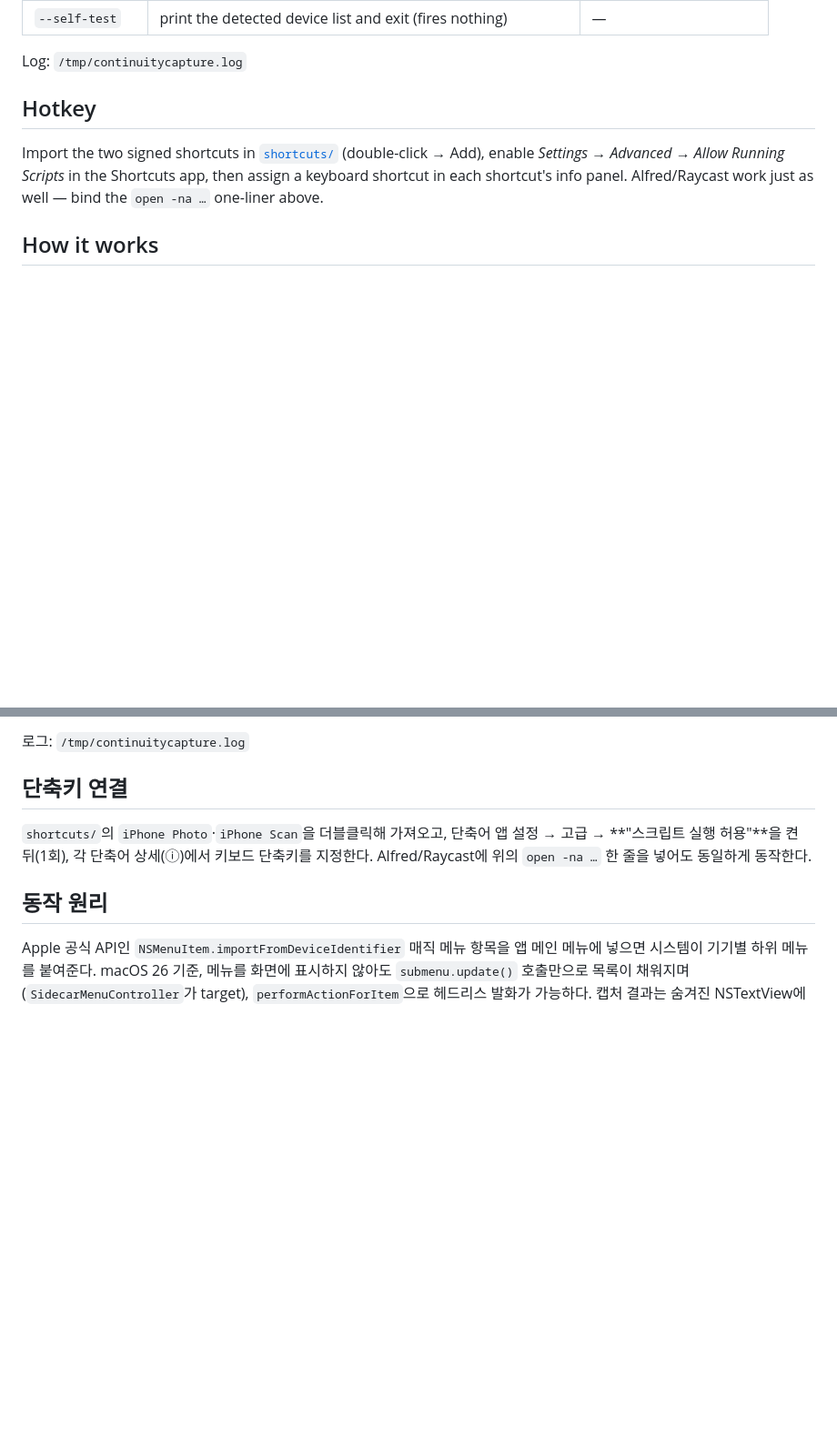
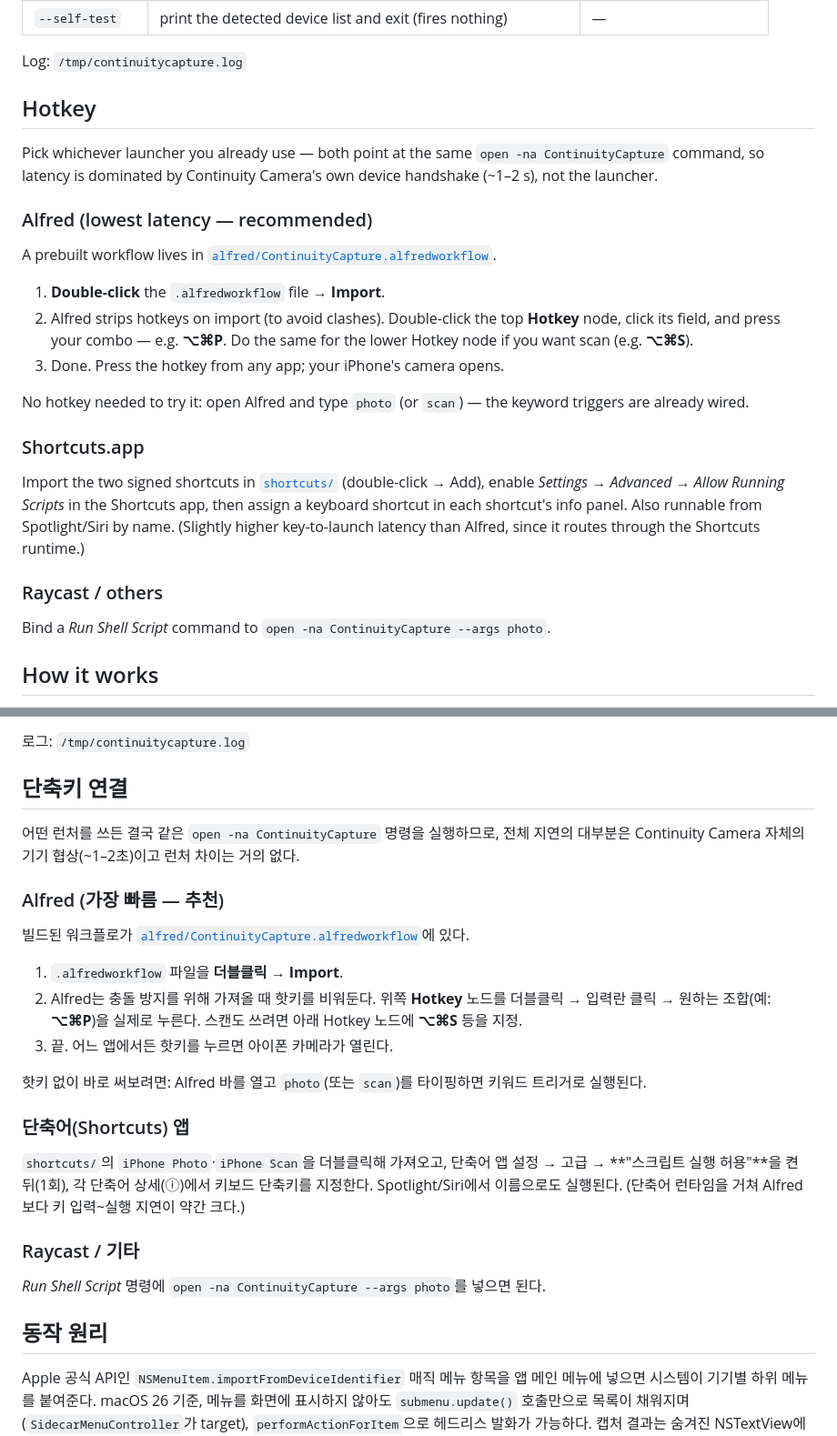
Before and after one commit to techjuicelab/continuity-capture, a Markdown page: README.md, 2 parts joined by grey strips. Shown at 91% size. Drawn GitHub-style; blank space fills up the shorter version.

Commit message:
docs: Alfred 워크플로 설치·설정법 추가 (영문/한글) + 런처별 지연 비교
- Hotkey/단축키 연결 섹션을 Alfred(추천)·Shortcuts·Raycast 3갈래로 정리
- Alfred: import 후 핫키 노드에 조합 지정하는 단계별 안내, 키워드 폴백 명시
- 워크플로 파일은 이미 alfred/에 커밋됨(개인정보 없음: 이름 기반 실행)

Co-Authored-By: Claude Fable 5 <noreply@anthropic.com>

```diff
--- a/README.md
+++ b/README.md
@@ -56,10 +56,34 @@ Log: `/tmp/continuitycapture.log`
 
 ## Hotkey
 
+Pick whichever launcher you already use — both point at the same
+`open -na ContinuityCapture` command, so latency is dominated by Continuity
+Camera's own device handshake (~1–2 s), not the launcher.
+
+### Alfred (lowest latency — recommended)
+
+A prebuilt workflow lives in [`alfred/ContinuityCapture.alfredworkflow`](alfred/ContinuityCapture.alfredworkflow).
+
+1. **Double-click** the `.alfredworkflow` file → **Import**.
+2. Alfred strips hotkeys on import (to avoid clashes). Double-click the top
+   **Hotkey** node, click its field, and press your combo — e.g. **⌥⌘P**. Do
+   the same for the lower Hotkey node if you want scan (e.g. **⌥⌘S**).
+3. Done. Press the hotkey from any app; your iPhone's camera opens.
+
+No hotkey needed to try it: open Alfred and type `photo` (or `scan`) — the
+keyword triggers are already wired.
+
+### Shortcuts.app
+
 Import the two signed shortcuts in [`shortcuts/`](shortcuts/) (double-click →
 Add), enable *Settings → Advanced → Allow Running Scripts* in the Shortcuts
-app, then assign a keyboard shortcut in each shortcut's info panel.
-Alfred/Raycast work just as well — bind the `open -na …` one-liner above.
+app, then assign a keyboard shortcut in each shortcut's info panel. Also
+runnable from Spotlight/Siri by name. (Slightly higher key-to-launch latency
+than Alfred, since it routes through the Shortcuts runtime.)
+
+### Raycast / others
+
+Bind a *Run Shell Script* command to `open -na ContinuityCapture --args photo`.
 
 ## How it works
 
@@ -137,10 +161,33 @@ open -na ContinuityCapture --args scan
 
 ## 단축키 연결
 
+어떤 런처를 쓰든 결국 같은 `open -na ContinuityCapture` 명령을 실행하므로,
+전체 지연의 대부분은 Continuity Camera 자체의 기기 협상(~1–2초)이고 런처
+차이는 거의 없다.
+
+### Alfred (가장 빠름 — 추천)
+
+빌드된 워크플로가 [`alfred/ContinuityCapture.alfredworkflow`](alfred/ContinuityCapture.alfredworkflow)에 있다.
+
+1. `.alfredworkflow` 파일을 **더블클릭 → Import**.
+2. Alfred는 충돌 방지를 위해 가져올 때 핫키를 비워둔다. 위쪽 **Hotkey** 노드를
+   더블클릭 → 입력란 클릭 → 원하는 조합(예: **⌥⌘P**)을 실제로 누른다. 스캔도
+   쓰려면 아래 Hotkey 노드에 **⌥⌘S** 등을 지정.
+3. 끝. 어느 앱에서든 핫키를 누르면 아이폰 카메라가 열린다.
+
+핫키 없이 바로 써보려면: Alfred 바를 열고 `photo`(또는 `scan`)를 타이핑하면
+키워드 트리거로 실행된다.
+
+### 단축어(Shortcuts) 앱
+
 `shortcuts/`의 `iPhone Photo`·`iPhone Scan`을 더블클릭해 가져오고, 단축어 앱
 설정 → 고급 → **"스크립트 실행 허용"**을 켠 뒤(1회), 각 단축어 상세(ⓘ)에서
-키보드 단축키를 지정한다. Alfred/Raycast에 위의 `open -na …` 한 줄을 넣어도
-동일하게 동작한다.
+키보드 단축키를 지정한다. Spotlight/Siri에서 이름으로도 실행된다. (단축어
+런타임을 거쳐 Alfred보다 키 입력~실행 지연이 약간 크다.)
+
+### Raycast / 기타
+
+*Run Shell Script* 명령에 `open -na ContinuityCapture --args photo`를 넣으면 된다.
 
 ## 동작 원리
 
```
